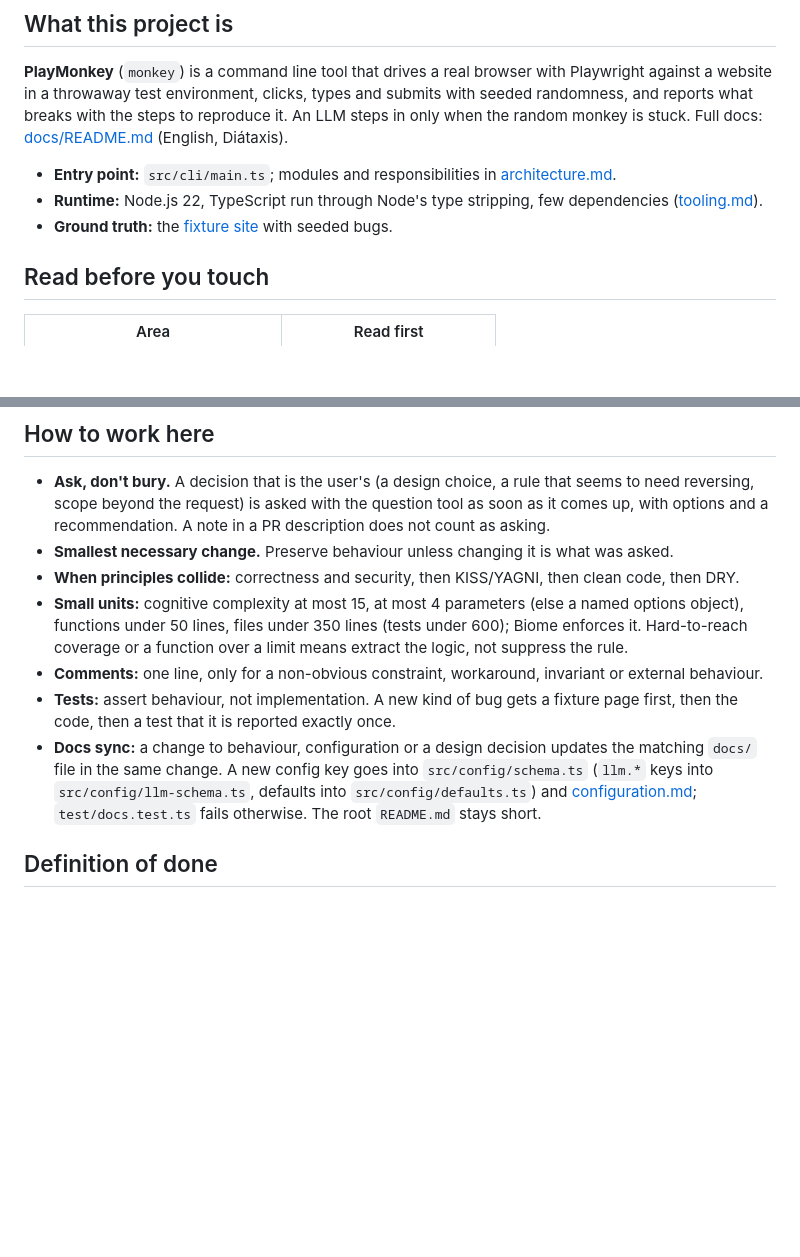
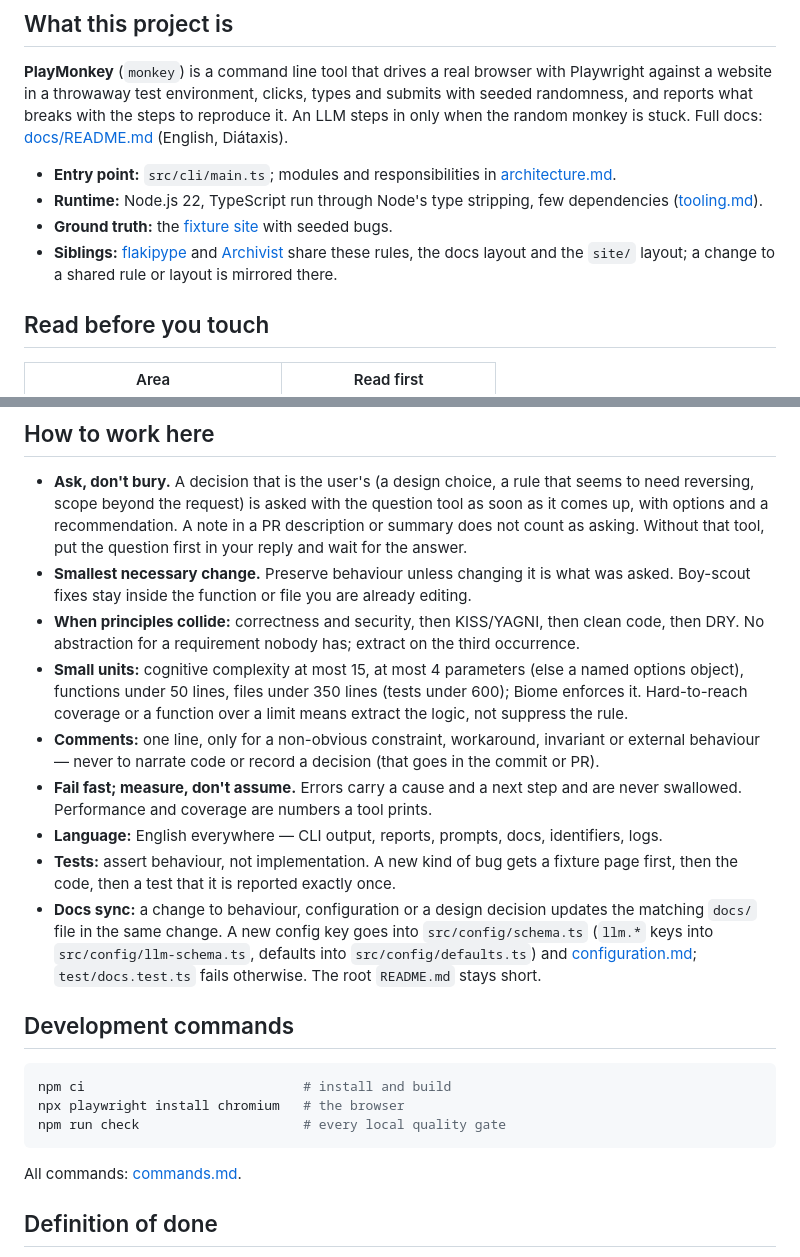
Before and after one commit to besessener/PlayMonkey, a Markdown page: CLAUDE.md, 2 parts joined by grey strips. GitHub-like rendering; blank space fills up the shorter version.

Commit message:
Align CLAUDE.md with the sibling projects
Same section order as flakipype and Archivist (adds Development commands),
a note on the siblings, and the shared working rules this file was
missing: asking without the question tool, boy-scout scope, extracting on
the third occurrence, comments never narrate, fail fast, English
everywhere.

Co-Authored-By: Claude Opus 5.5 <noreply@anthropic.com>
Claude-Session: https://claude.ai/code/session_015Vx7uYm5f2EYoyCzzdR3Xh

````diff
--- a/CLAUDE.md
+++ b/CLAUDE.md
@@ -15,6 +15,8 @@ to reproduce it. An LLM steps in only when the random monkey is stuck. Full docs
 - **Runtime:** Node.js 22, TypeScript run through Node's type stripping, few dependencies
   ([tooling.md](docs/explanation/tooling.md)).
 - **Ground truth:** the [fixture site](fixtures/README.md) with seeded bugs.
+- **Siblings:** [flakipype](https://github.com/besessener/flakipype) and [Archivist](https://github.com/besessener/Archivist)
+  share these rules, the docs layout and the `site/` layout; a change to a shared rule or layout is mirrored there.
 
 ## Read before you touch
 
@@ -57,19 +59,36 @@ quietly. Reasoning lives in `docs/explanation/`, not here.
 
 - **Ask, don't bury.** A decision that is the user's (a design choice, a rule that seems to need reversing, scope
   beyond the request) is asked with the question tool as soon as it comes up, with options and a recommendation. A
-  note in a PR description does not count as asking.
-- **Smallest necessary change.** Preserve behaviour unless changing it is what was asked.
-- **When principles collide:** correctness and security, then KISS/YAGNI, then clean code, then DRY.
+  note in a PR description or summary does not count as asking. Without that tool, put the question first in your
+  reply and wait for the answer.
+- **Smallest necessary change.** Preserve behaviour unless changing it is what was asked. Boy-scout fixes stay inside
+  the function or file you are already editing.
+- **When principles collide:** correctness and security, then KISS/YAGNI, then clean code, then DRY. No abstraction
+  for a requirement nobody has; extract on the third occurrence.
 - **Small units:** cognitive complexity at most 15, at most 4 parameters (else a named options object), functions
   under 50 lines, files under 350 lines (tests under 600); Biome enforces it. Hard-to-reach coverage or a function
   over a limit means extract the logic, not suppress the rule.
-- **Comments:** one line, only for a non-obvious constraint, workaround, invariant or external behaviour.
+- **Comments:** one line, only for a non-obvious constraint, workaround, invariant or external behaviour — never to
+  narrate code or record a decision (that goes in the commit or PR).
+- **Fail fast; measure, don't assume.** Errors carry a cause and a next step and are never swallowed. Performance and
+  coverage are numbers a tool prints.
+- **Language:** English everywhere — CLI output, reports, prompts, docs, identifiers, logs.
 - **Tests:** assert behaviour, not implementation. A new kind of bug gets a fixture page first, then the code, then a
   test that it is reported exactly once.
 - **Docs sync:** a change to behaviour, configuration or a design decision updates the matching `docs/` file in the
   same change. A new config key goes into `src/config/schema.ts` (`llm.*` keys into `src/config/llm-schema.ts`, defaults
   into `src/config/defaults.ts`) and [configuration.md](docs/reference/configuration.md); `test/docs.test.ts` fails
   otherwise. The root `README.md` stays short.
+
+## Development commands
+
+```sh
+npm ci                            # install and build
+npx playwright install chromium   # the browser
+npm run check                     # every local quality gate
+```
+
+All commands: [commands.md](docs/reference/commands.md).
 
 ## Definition of done
 
````
